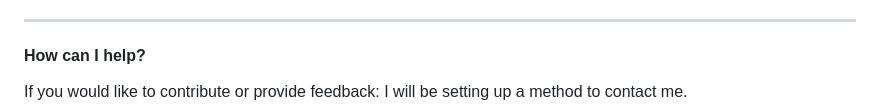
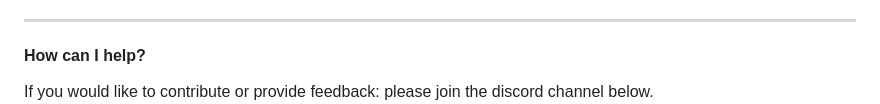
Before and after one commit to mriffey1/ConConnect, a Markdown page: readme.md, the part around the change printed below. Drawn GitHub-style.

```diff
--- a/readme.md
+++ b/readme.md
@@ -92,5 +92,5 @@ The goal is to create an open-sourced modular convention application with plug-i
 
 #### How can I help?
 <div align="justify">
-If you would like to contribute or provide feedback: I will be setting up a method to contact me.</div>
+If you would like to contribute or provide feedback: please join the discord channel below.</div>
 
```
Also changed, not shown: other parts of readme.md (+1 -0 lines).
